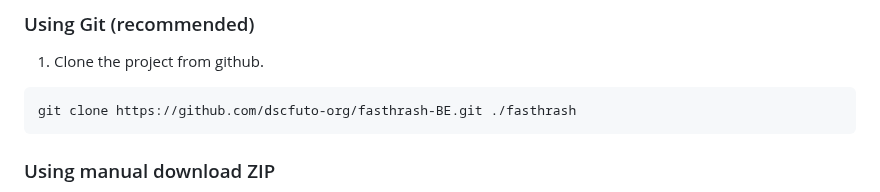
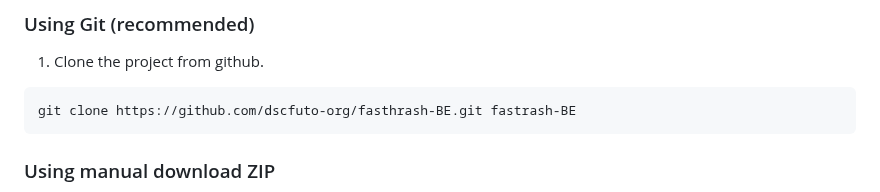
Before and after one commit to dscfuto-org/fasthrash-BE, a Markdown page: README.md, the part around the change. Rendered like a GitHub page.

Commit message:
chore: update README.md

````diff
--- a/README.md
+++ b/README.md
@@ -53,7 +53,7 @@ If you consider my project as helpful stuff, You can appreciate me or my hard wo
 1.  Clone the project from github.
 
 ```bash
-git clone https://github.com/dscfuto-org/fasthrash-BE.git ./fasthrash
+git clone https://github.com/dscfuto-org/fasthrash-BE.git fastrash-BE
 ```
 
 ### Using manual download ZIP
````
